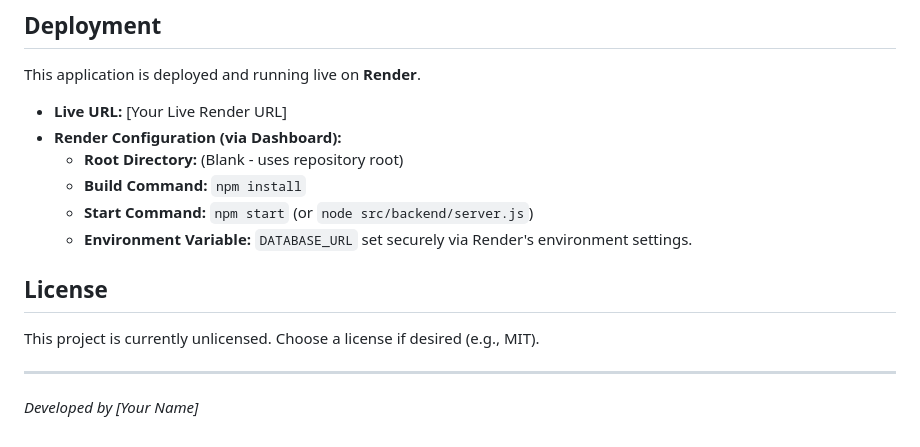
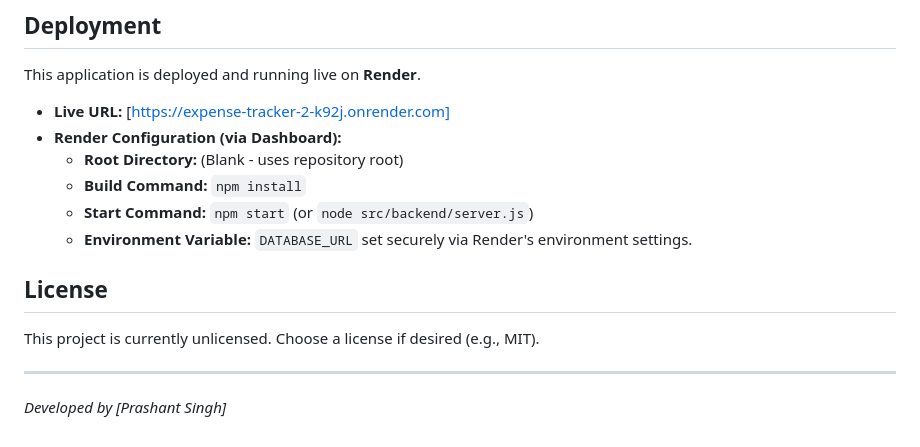
Before and after one commit to Lullucoder/EXPENSE-TRACKER-2, a Markdown page: README.md, the part around the change printed below. GitHub-like rendering.

```diff
--- a/README.md
+++ b/README.md
@@ -71,7 +131,7 @@ The backend provides the following API endpoints under the `/api` prefix:
 
 This application is deployed and running live on **Render**.
 
-*   **Live URL:** [Your Live Render URL] <!-- <<< REPLACE THIS URL -->
+*   **Live URL:** [https://expense-tracker-2-k92j.onrender.com] <!-- <<< REPLACE THIS URL -->
 *   **Render Configuration (via Dashboard):**
     *   **Root Directory:** (Blank - uses repository root)
     *   **Build Command:** `npm install`
@@ -84,4 +144,4 @@ This project is currently unlicensed. Choose a license if desired (e.g., MIT).
 
 ---
 
-*Developed by [Your Name]* <!-- Optional: Add your name/link -->
+*Developed by [Prashant Singh]* <!-- Optional: Add your name/link -->
```
Also changed, not shown: other parts of README.md (+60 -0 lines).
